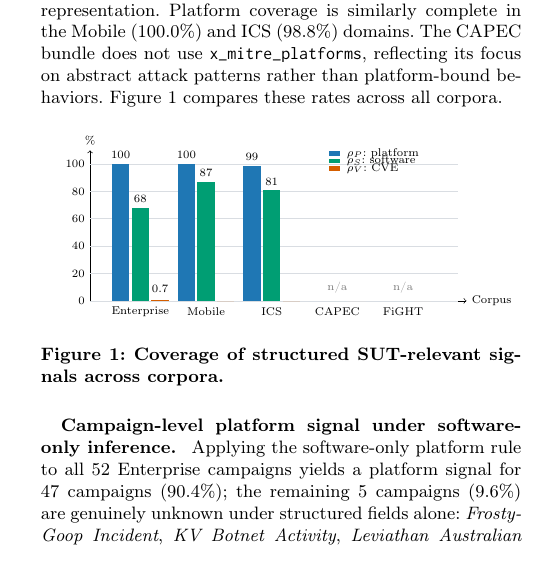
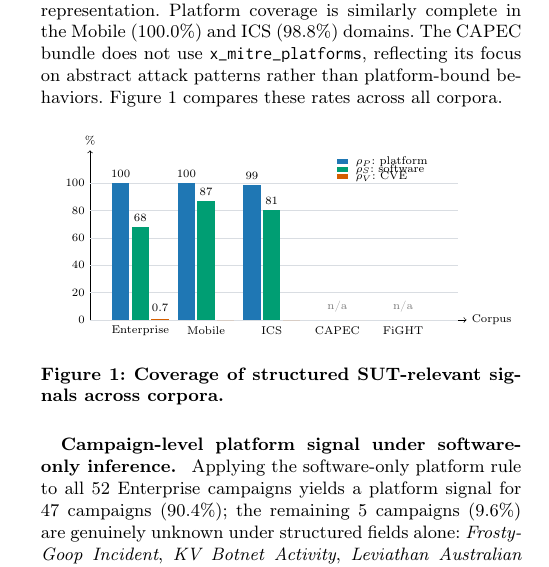
Before and after one commit to sidneibarbieri/paper-measurement, a LaTeX paper (ACM CCS - Paper 2/main.tex, which reads ACM CCS - Paper 2/figs/coverage_template.tex): part of one column of page 5 of 9, cut so that both start at the same text. Compiled offline with pdfLaTeX.

Commit message:
Move Figure 1 legend above 100 percent line to avoid visual collision

```diff
--- a/ACM CCS - Paper 2/figs/coverage_template.tex
+++ b/ACM CCS - Paper 2/figs/coverage_template.tex
@@ -46,11 +46,11 @@
   \node at (11.3,-8) {CAPEC};
   \node at (14.3,-8) {FiGHT};
 
-  % Legend moved to the right-side empty area to avoid overlap with bar labels.
-  \fill[acmBlue] (10.9,106) rectangle (11.4,109.5);
-  \node[anchor=west] at (11.5,107.7) {$\rho_P$: platform};
-  \fill[acmTeal] (10.9,100.5) rectangle (11.4,104.0);
-  \node[anchor=west] at (11.5,102.2) {$\rho_S$: software};
-  \fill[acmSand] (10.9,95.0) rectangle (11.4,98.5);
-  \node[anchor=west] at (11.5,96.7) {$\rho_V$: CVE};
+  % Legend in a dedicated top-right band above the 100% line.
+  \fill[acmBlue] (11.3,114.0) rectangle (11.8,117.5);
+  \node[anchor=west] at (11.9,115.7) {$\rho_P$: platform};
+  \fill[acmTeal] (11.3,108.5) rectangle (11.8,112.0);
+  \node[anchor=west] at (11.9,110.2) {$\rho_S$: software};
+  \fill[acmSand] (11.3,103.0) rectangle (11.8,106.5);
+  \node[anchor=west] at (11.9,104.7) {$\rho_V$: CVE};
 \end{tikzpicture}
```
Also changed, not shown: ACM CCS - Paper 2/figs/coverage_template.tex (2 more changed lines).
